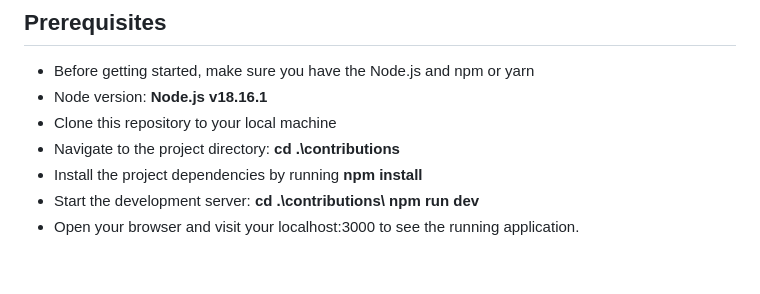
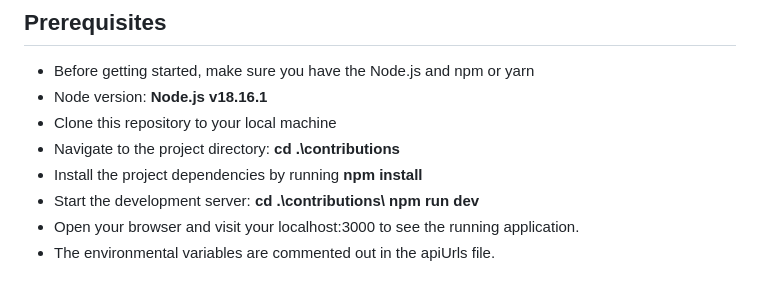
Before and after one commit to Krzysztofe/contributions, a Markdown page: README.md, the part around the change. Drawn GitHub-style.

```diff
--- a/README.md
+++ b/README.md
@@ -96,3 +96,4 @@ Application is written according to the principles of OOP (Object-Oriented Progr
 * Install the project dependencies by running **npm install**
 * Start the development server: **cd .\contributions\ npm run dev**
 * Open your browser and visit your localhost:3000 to see the running application.
+* The environmental variables are commented out in the apiUrls file.
```
